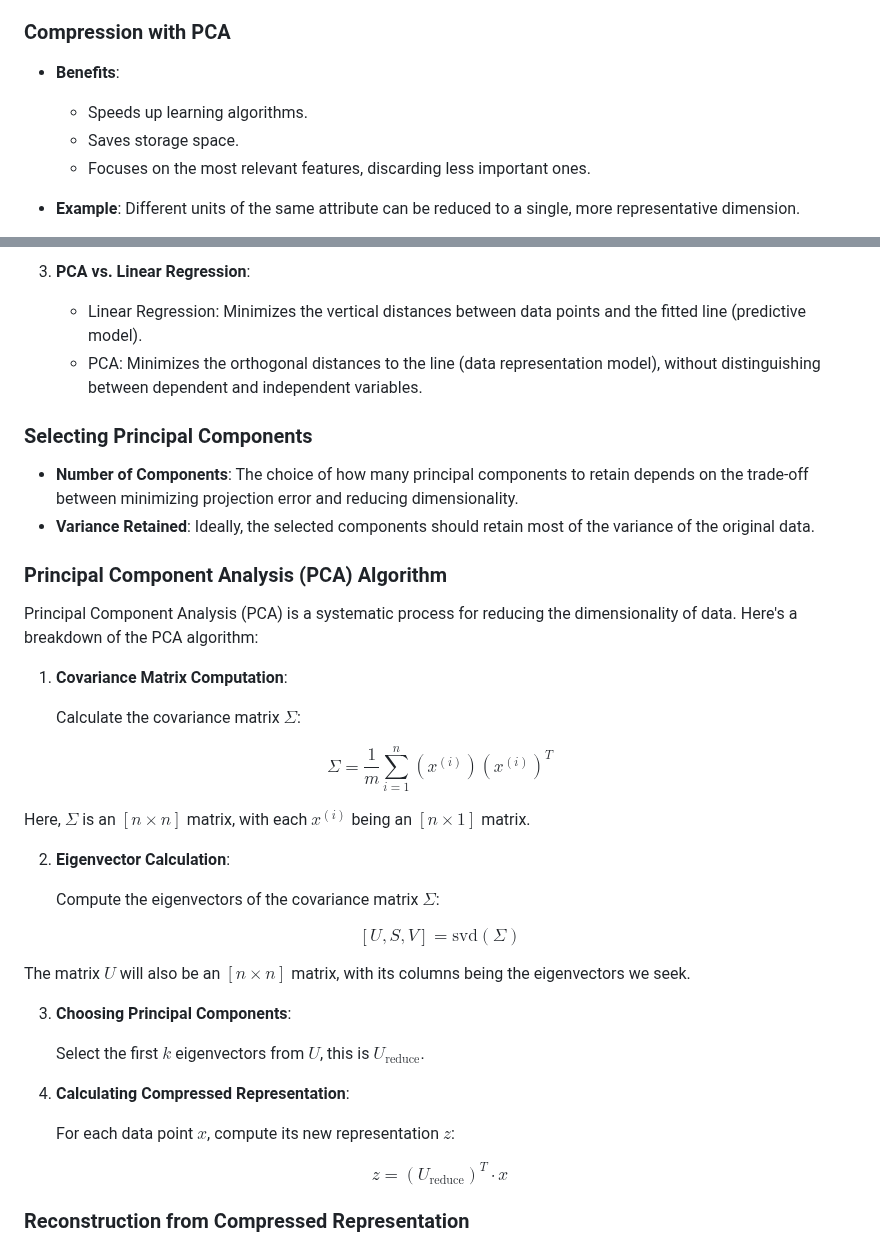
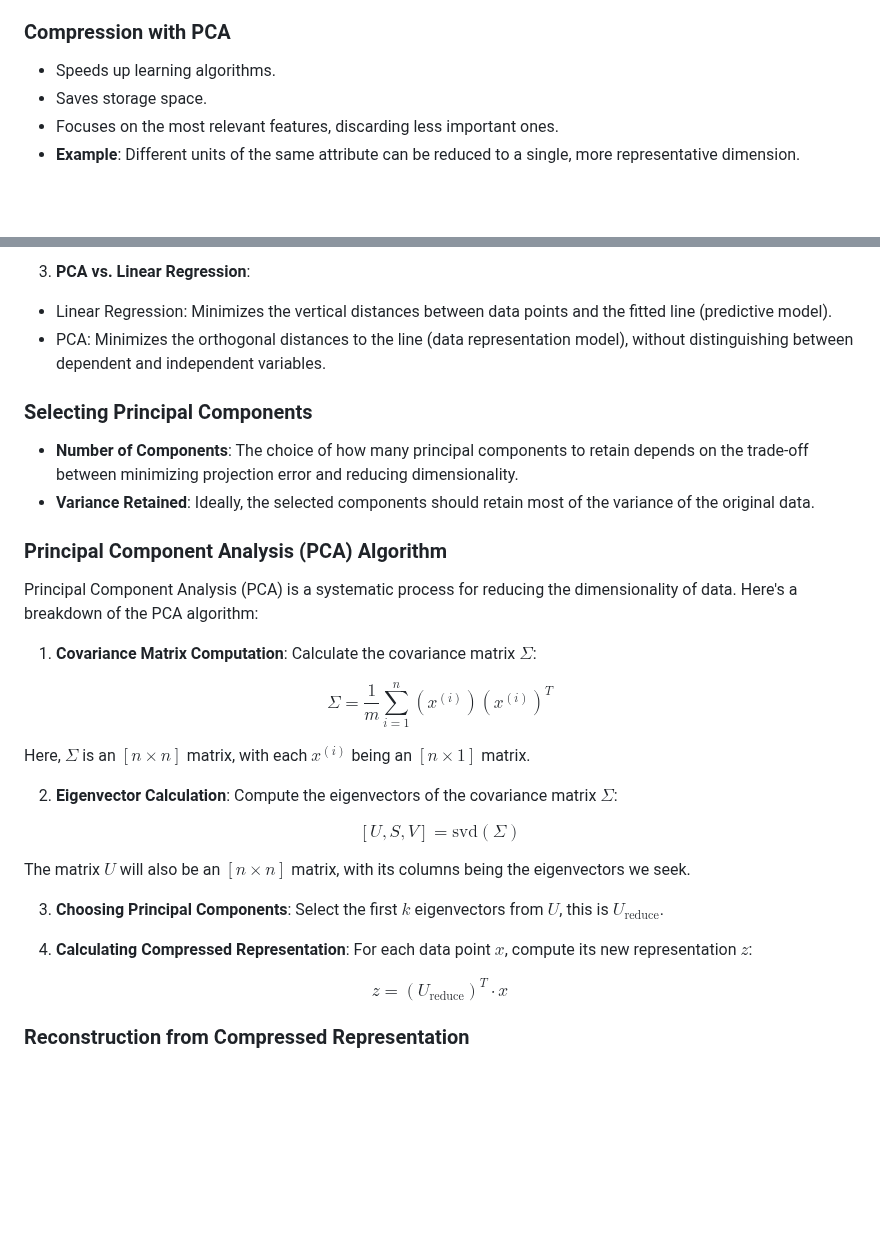
Before and after one commit to djeada/Stanford-Machine-Learning, a Markdown page: slides/week_14_dimensionality_reduction.md, 2 parts joined by grey strips. Rendered like a GitHub page; blank space fills up the shorter version.

```diff
--- a/slides/week_14_dimensionality_reduction.md
+++ b/slides/week_14_dimensionality_reduction.md
@@ -10,9 +10,8 @@ Principal Component Analysis (PCA) is a widely used technique in machine learnin
 
 ### Compression with PCA
 
-- **Benefits**:
-  - Speeds up learning algorithms.
-  - Saves storage space.
-  - Focuses on the most relevant features, discarding less important ones.
+- Speeds up learning algorithms.
+- Saves storage space.
+- Focuses on the most relevant features, discarding less important ones.
 - **Example**: Different units of the same attribute can be reduced to a single, more representative dimension.
 
@@ -35,7 +34,8 @@ Principal Component Analysis (PCA) is a widely used technique in machine learnin
 
 3. **PCA vs. Linear Regression**:
-   - Linear Regression: Minimizes the vertical distances between data points and the fitted line (predictive model).
-   - PCA: Minimizes the orthogonal distances to the line (data representation model), without distinguishing between dependent and independent variables.
+
+- Linear Regression: Minimizes the vertical distances between data points and the fitted line (predictive model).
+- PCA: Minimizes the orthogonal distances to the line (data representation model), without distinguishing between dependent and independent variables.
 
 ### Selecting Principal Components
 
@@ -46,31 +46,23 @@ Principal Component Analysis (PCA) is a widely used technique in machine learnin
 
 Principal Component Analysis (PCA) is a systematic process for reducing the dimensionality of data. Here's a breakdown of the PCA algorithm:
 
-1. **Covariance Matrix Computation**:
-
-   Calculate the covariance matrix $\Sigma$:
+1. **Covariance Matrix Computation**: Calculate the covariance matrix $\Sigma$:
 
 $$\Sigma = \frac{1}{m} \sum_{i=1}^{n} (x^{(i)})(x^{(i)})^T$$
 
-   Here, $\Sigma$ is an $[n \times n]$ matrix, with each $x^{(i)}$ being an $[n \times 1]$ matrix.
+Here, $\Sigma$ is an $[n \times n]$ matrix, with each $x^{(i)}$ being an $[n \times 1]$ matrix.
 
-2. **Eigenvector Calculation**:
-
-   Compute the eigenvectors of the covariance matrix $\Sigma$:
+2. **Eigenvector Calculation**: Compute the eigenvectors of the covariance matrix $\Sigma$:
 
 $$
 [U,S,V] = \text{svd}(\Sigma)
 $$
 
-   The matrix $U$ will also be an $[n \times n]$ matrix, with its columns being the eigenvectors we seek.
+The matrix $U$ will also be an $[n \times n]$ matrix, with its columns being the eigenvectors we seek.
 
-3. **Choosing Principal Components**:
+3. **Choosing Principal Components**: Select the first $k$ eigenvectors from $U$, this is $U_{\text{reduce}}$.
 
-   Select the first $k$ eigenvectors from $U$, this is $U_{\text{reduce}}$.
-
-4. **Calculating Compressed Representation**:
-
-   For each data point $x$, compute its new representation $z$:
+4. **Calculating Compressed Representation**: For each data point $x$, compute its new representation $z$:
 
 $$z = (U_{\text{reduce}})^T \cdot x$$
 
```
Also changed, not shown: other parts of slides/week_14_dimensionality_reduction.md (+2 -2 lines).
